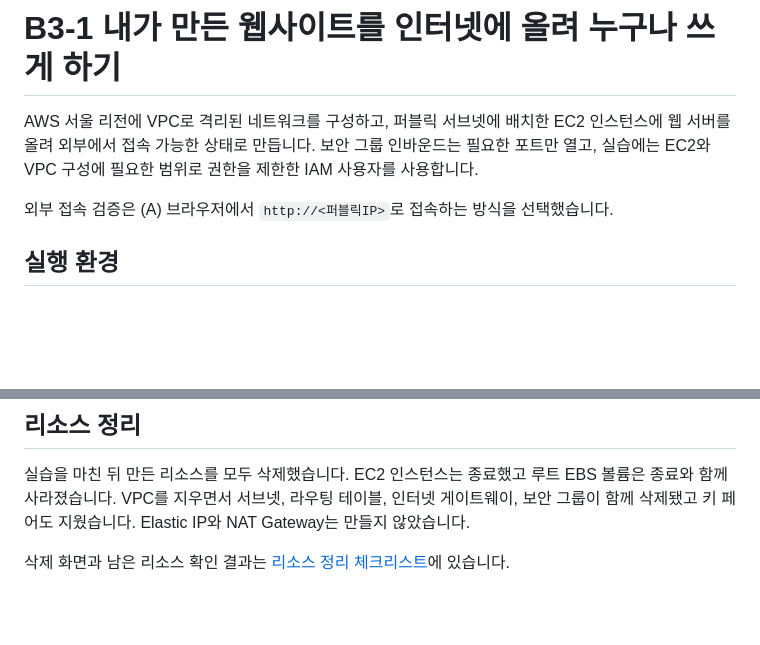
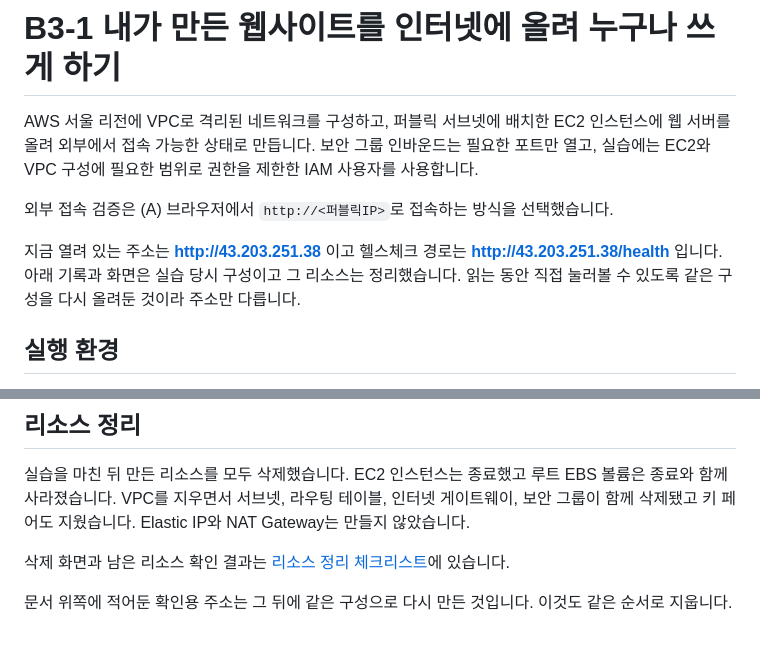
Before and after one commit to yessjun/B3-1, a Markdown page: README.md, 2 parts joined by grey strips. Rendered like a GitHub page; blank space fills up the shorter version.

Commit message:
docs: 확인용 접속 주소 추가

```diff
--- a/README.md
+++ b/README.md
@@ -3,6 +3,8 @@
 AWS 서울 리전에 VPC로 격리된 네트워크를 구성하고, 퍼블릭 서브넷에 배치한 EC2 인스턴스에 웹 서버를 올려 외부에서 접속 가능한 상태로 만듭니다. 보안 그룹 인바운드는 필요한 포트만 열고, 실습에는 EC2와 VPC 구성에 필요한 범위로 권한을 제한한 IAM 사용자를 사용합니다.
 
 외부 접속 검증은 (A) 브라우저에서 `http://<퍼블릭IP>`로 접속하는 방식을 선택했습니다.
+
+지금 열려 있는 주소는 **http://43.203.251.38** 이고 헬스체크 경로는 **http://43.203.251.38/health** 입니다. 아래 기록과 화면은 실습 당시 구성이고 그 리소스는 정리했습니다. 읽는 동안 직접 눌러볼 수 있도록 같은 구성을 다시 올려둔 것이라 주소만 다릅니다.
 
 ## 실행 환경
 
@@ -307,3 +309,5 @@ OK
 실습을 마친 뒤 만든 리소스를 모두 삭제했습니다. EC2 인스턴스는 종료했고 루트 EBS 볼륨은 종료와 함께 사라졌습니다. VPC를 지우면서 서브넷, 라우팅 테이블, 인터넷 게이트웨이, 보안 그룹이 함께 삭제됐고 키 페어도 지웠습니다. Elastic IP와 NAT Gateway는 만들지 않았습니다.
 
 삭제 화면과 남은 리소스 확인 결과는 [리소스 정리 체크리스트](docs/cleanup-checklist.md)에 있습니다.
+
+문서 위쪽에 적어둔 확인용 주소는 그 뒤에 같은 구성으로 다시 만든 것입니다. 이것도 같은 순서로 지웁니다.
```
